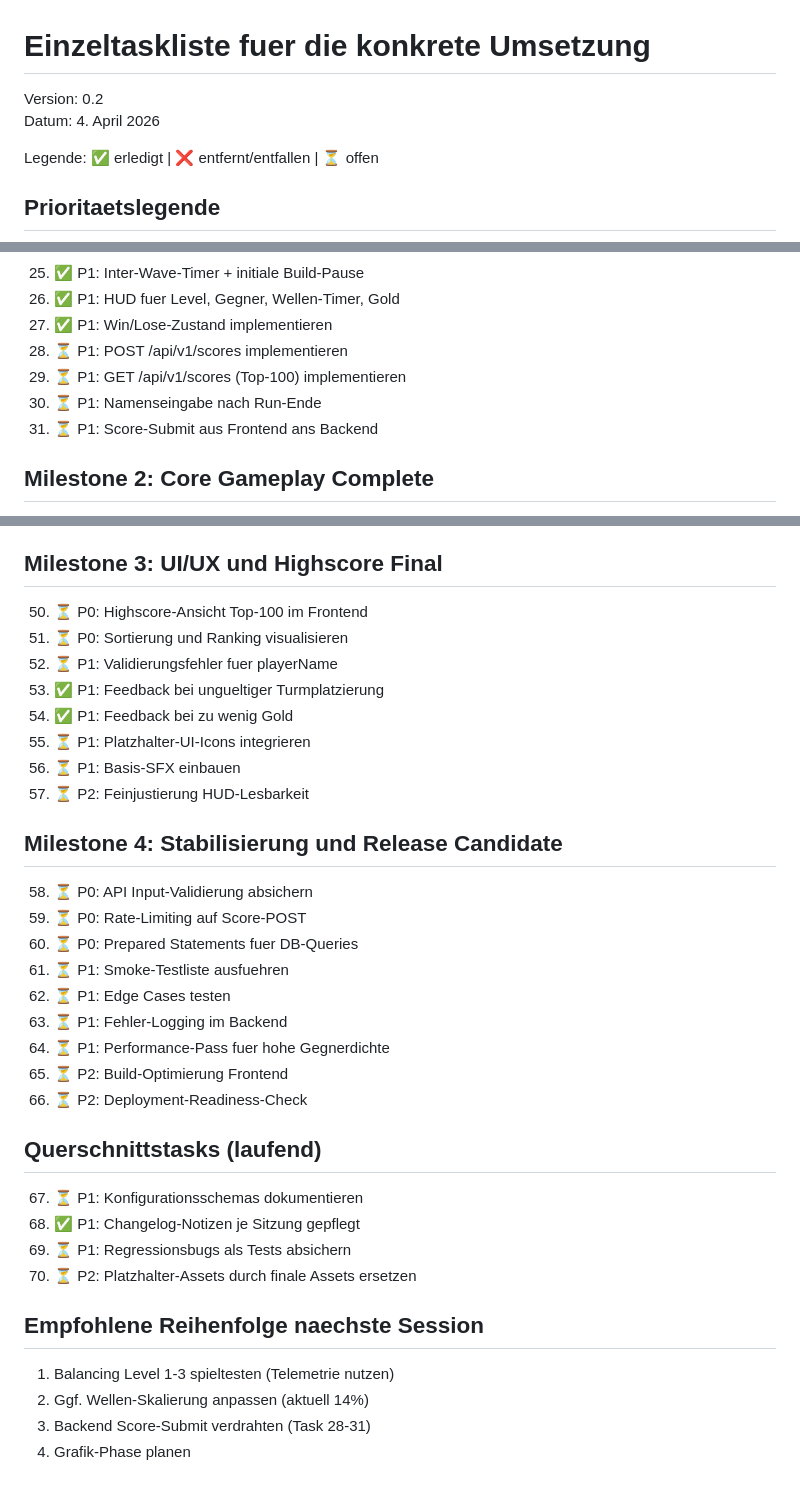
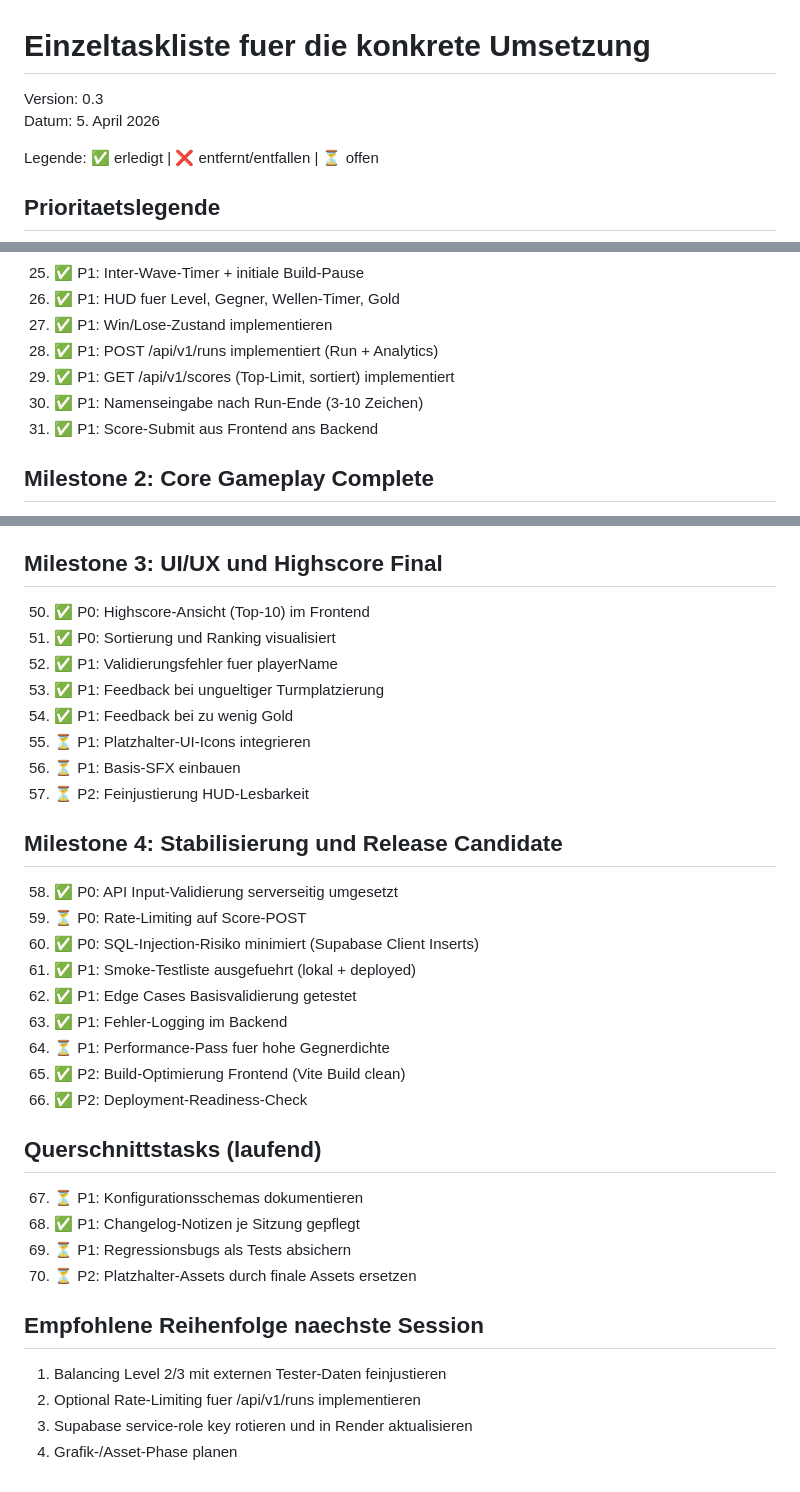
Before and after one commit to petertuete/steampunkTowerDefense, a Markdown page: TASKLISTE_UMSETZUNG.md, 3 parts joined by grey strips. Drawn GitHub-style.

```diff
--- a/TASKLISTE_UMSETZUNG.md
+++ b/TASKLISTE_UMSETZUNG.md
@@ -1,7 +1,7 @@
 # Einzeltaskliste fuer die konkrete Umsetzung
 
-Version: 0.2
-Datum: 4. April 2026
+Version: 0.3
+Datum: 5. April 2026
 
 Legende: ✅ erledigt | ❌ entfernt/entfallen | ⏳ offen
 
@@ -42,10 +42,10 @@ Legende: ✅ erledigt | ❌ entfernt/entfallen | ⏳ offen
 25. ✅ P1: Inter-Wave-Timer + initiale Build-Pause
 26. ✅ P1: HUD fuer Level, Gegner, Wellen-Timer, Gold
 27. ✅ P1: Win/Lose-Zustand implementieren
-28. ⏳ P1: POST /api/v1/scores implementieren
-29. ⏳ P1: GET /api/v1/scores (Top-100) implementieren
-30. ⏳ P1: Namenseingabe nach Run-Ende
-31. ⏳ P1: Score-Submit aus Frontend ans Backend
+28. ✅ P1: POST /api/v1/runs implementiert (Run + Analytics)
+29. ✅ P1: GET /api/v1/scores (Top-Limit, sortiert) implementiert
+30. ✅ P1: Namenseingabe nach Run-Ende (3-10 Zeichen)
+31. ✅ P1: Score-Submit aus Frontend ans Backend
 
 ## Milestone 2: Core Gameplay Complete
 
@@ -73,9 +73,9 @@ Legende: ✅ erledigt | ❌ entfernt/entfallen | ⏳ offen
 
 ## Milestone 3: UI/UX und Highscore Final
 
-50. ⏳ P0: Highscore-Ansicht Top-100 im Frontend
-51. ⏳ P0: Sortierung und Ranking visualisieren
-52. ⏳ P1: Validierungsfehler fuer playerName
+50. ✅ P0: Highscore-Ansicht (Top-10) im Frontend
+51. ✅ P0: Sortierung und Ranking visualisiert
+52. ✅ P1: Validierungsfehler fuer playerName
 53. ✅ P1: Feedback bei ungueltiger Turmplatzierung
 54. ✅ P1: Feedback bei zu wenig Gold
 55. ⏳ P1: Platzhalter-UI-Icons integrieren
@@ -84,15 +84,15 @@ Legende: ✅ erledigt | ❌ entfernt/entfallen | ⏳ offen
 
 ## Milestone 4: Stabilisierung und Release Candidate
 
-58. ⏳ P0: API Input-Validierung absichern
+58. ✅ P0: API Input-Validierung serverseitig umgesetzt
 59. ⏳ P0: Rate-Limiting auf Score-POST
-60. ⏳ P0: Prepared Statements fuer DB-Queries
-61. ⏳ P1: Smoke-Testliste ausfuehren
-62. ⏳ P1: Edge Cases testen
-63. ⏳ P1: Fehler-Logging im Backend
+60. ✅ P0: SQL-Injection-Risiko minimiert (Supabase Client Inserts)
+61. ✅ P1: Smoke-Testliste ausgefuehrt (lokal + deployed)
+62. ✅ P1: Edge Cases Basisvalidierung getestet
+63. ✅ P1: Fehler-Logging im Backend
 64. ⏳ P1: Performance-Pass fuer hohe Gegnerdichte
-65. ⏳ P2: Build-Optimierung Frontend
-66. ⏳ P2: Deployment-Readiness-Check
+65. ✅ P2: Build-Optimierung Frontend (Vite Build clean)
+66. ✅ P2: Deployment-Readiness-Check
 
 ## Querschnittstasks (laufend)
 
@@ -102,7 +102,7 @@ Legende: ✅ erledigt | ❌ entfernt/entfallen | ⏳ offen
 70. ⏳ P2: Platzhalter-Assets durch finale Assets ersetzen
 
 ## Empfohlene Reihenfolge naechste Session
-1. Balancing Level 1-3 spieltesten (Telemetrie nutzen)
-2. Ggf. Wellen-Skalierung anpassen (aktuell 14%)
-3. Backend Score-Submit verdrahten (Task 28-31)
-4. Grafik-Phase planen
+1. Balancing Level 2/3 mit externen Tester-Daten feinjustieren
+2. Optional Rate-Limiting fuer /api/v1/runs implementieren
+3. Supabase service-role key rotieren und in Render aktualisieren
+4. Grafik-/Asset-Phase planen
```
Also changed, not shown: HANDOVER_STATUS.md (+36 -18 lines), RESUME_NEXT_STEPS.md (+21 -9 lines).
